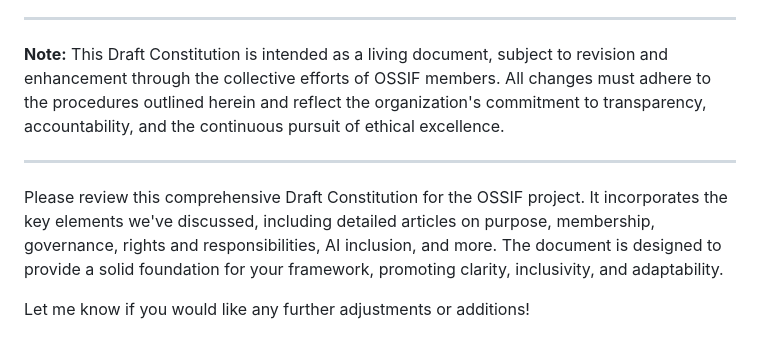
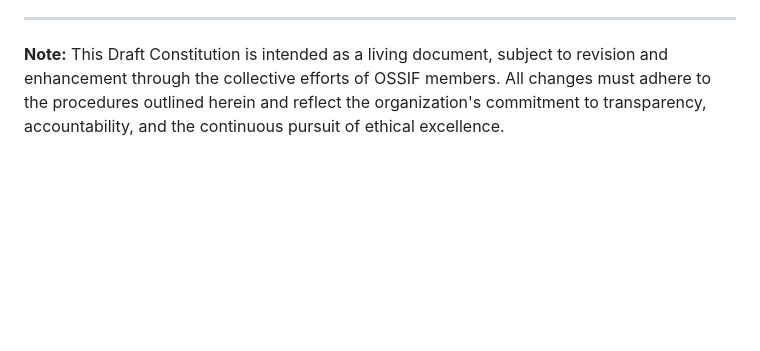
Before and after one commit to josh-stephens/ossif, a Markdown page: OSSIF Vault/Draft Documents/Draft Constitution.md, the part around the change. Drawn GitHub-style; blank space fills up the shorter version.

Commit message:
Updated Draft Constitution

```diff
--- a/OSSIF Vault/Draft Documents/Draft Constitution.md
+++ b/OSSIF Vault/Draft Documents/Draft Constitution.md
@@ -240,9 +240,3 @@ By signing below, the undersigned acknowledge their understanding and acceptance
 ---
 
 **Note:** This Draft Constitution is intended as a living document, subject to revision and enhancement through the collective efforts of OSSIF members. All changes must adhere to the procedures outlined herein and reflect the organization's commitment to transparency, accountability, and the continuous pursuit of ethical excellence.
-
----
-
-Please review this comprehensive Draft Constitution for the OSSIF project. It incorporates the key elements we've discussed, including detailed articles on purpose, membership, governance, rights and responsibilities, AI inclusion, and more. The document is designed to provide a solid foundation for your framework, promoting clarity, inclusivity, and adaptability.
-
-Let me know if you would like any further adjustments or additions!
```
